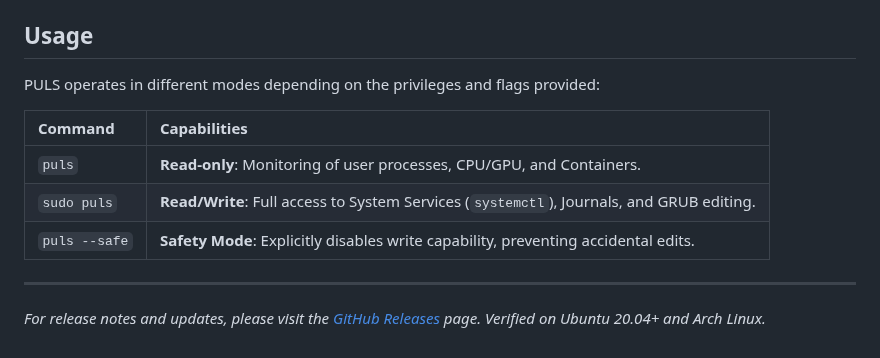
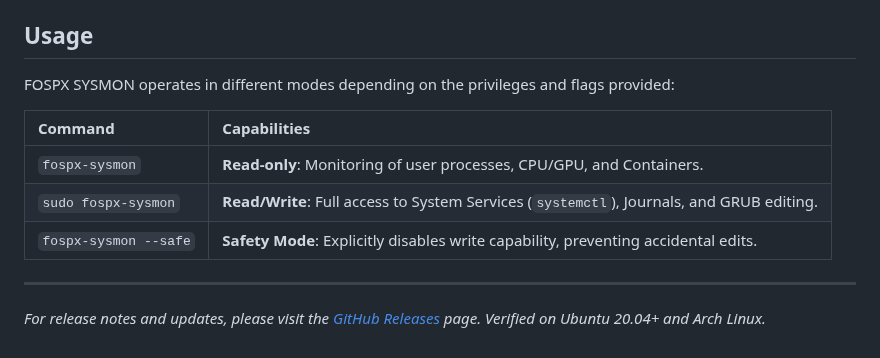
Before and after one commit to word-sys/puls, a Markdown page: README.md, the part around one of its changes. Drawn GitHub-style.

```diff
--- a/README.md
+++ b/README.md
@@ -83,13 +83,13 @@ To create a Debian package compatible with older systems (Debian Buster/Bullseye
 
 ## Usage
 
-PULS operates in different modes depending on the privileges and flags provided:
+FOSPX SYSMON operates in different modes depending on the privileges and flags provided:
 
 | Command | Capabilities |
 | :--- | :--- |
-| `puls` | **Read-only**: Monitoring of user processes, CPU/GPU, and Containers. |
-| `sudo puls` | **Read/Write**: Full access to System Services (`systemctl`), Journals, and GRUB editing. |
-| `puls --safe` | **Safety Mode**: Explicitly disables write capability, preventing accidental edits. |
+| `fospx-sysmon` | **Read-only**: Monitoring of user processes, CPU/GPU, and Containers. |
+| `sudo fospx-sysmon` | **Read/Write**: Full access to System Services (`systemctl`), Journals, and GRUB editing. |
+| `fospx-sysmon --safe` | **Safety Mode**: Explicitly disables write capability, preventing accidental edits. |
 
 ---
 
```
Also changed, not shown: other parts of README.md (+12 -12 lines), screenshots/screenshot.png, 16 other files.
